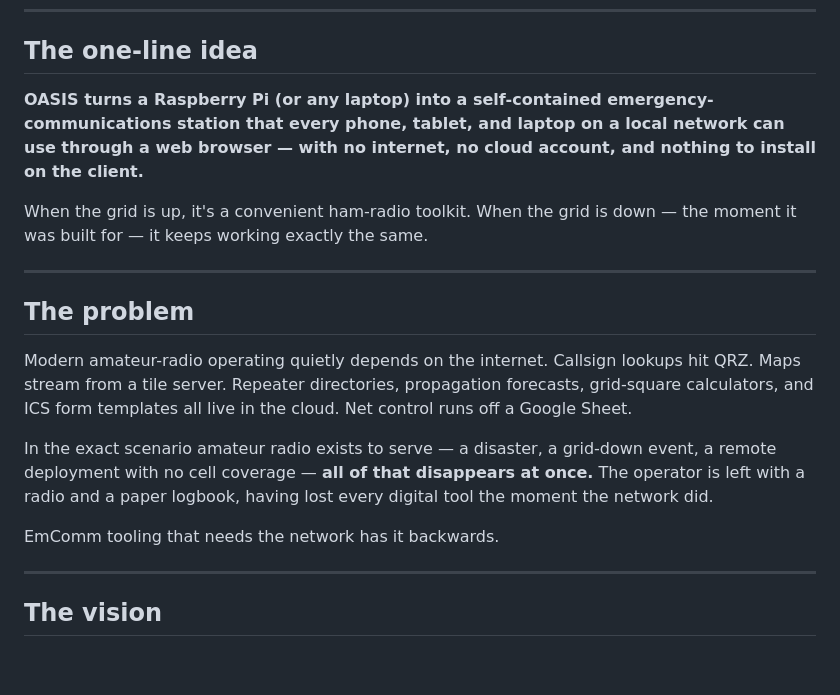
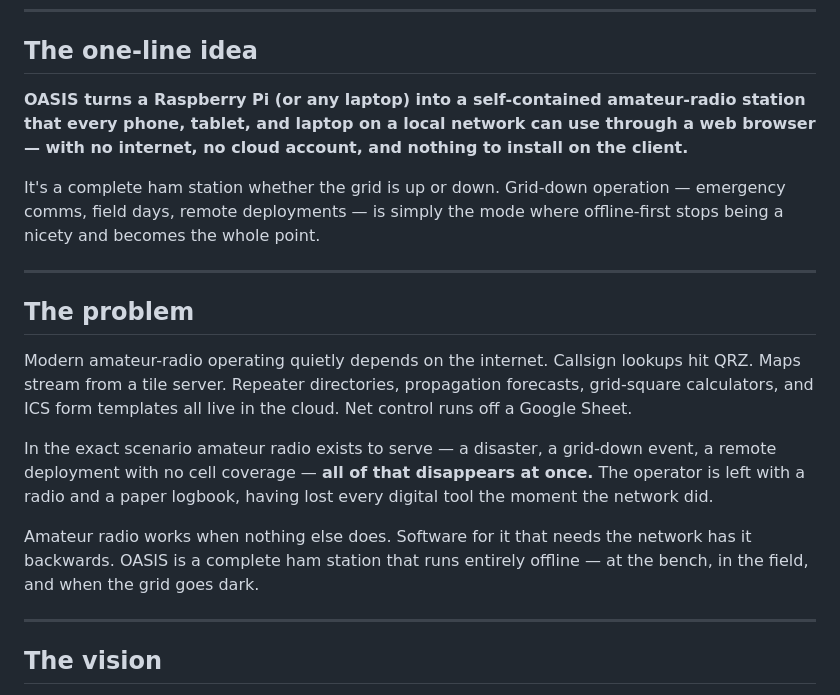
Before and after one commit to w4mhi/oasis, a Markdown page: docs/concept.md, the part around the change. GitHub-like rendering; blank space fills up the shorter version.

Commit message:
docs: reframe concept.md as radio-first, offline station
Team: W4MHI/Claude

```diff
--- a/docs/concept.md
+++ b/docs/concept.md
@@ -12,9 +12,9 @@
 
 ## The one-line idea
 
-**OASIS turns a Raspberry Pi (or any laptop) into a self-contained emergency-communications station that every phone, tablet, and laptop on a local network can use through a web browser — with no internet, no cloud account, and nothing to install on the client.**
+**OASIS turns a Raspberry Pi (or any laptop) into a self-contained amateur-radio station that every phone, tablet, and laptop on a local network can use through a web browser — with no internet, no cloud account, and nothing to install on the client.**
 
-When the grid is up, it's a convenient ham-radio toolkit. When the grid is down — the moment it was built for — it keeps working exactly the same.
+It's a complete ham station whether the grid is up or down. Grid-down operation — emergency comms, field days, remote deployments — is simply the mode where offline-first stops being a nicety and becomes the whole point.
 
 ---
 
@@ -24,7 +24,7 @@ Modern amateur-radio operating quietly depends on the internet. Callsign lookups
 
 In the exact scenario amateur radio exists to serve — a disaster, a grid-down event, a remote deployment with no cell coverage — **all of that disappears at once.** The operator is left with a radio and a paper logbook, having lost every digital tool the moment the network did.
 
-EmComm tooling that needs the network has it backwards.
+Amateur radio works when nothing else does. Software for it that needs the network has it backwards. OASIS is a complete ham station that runs entirely offline — at the bench, in the field, and when the grid goes dark.
 
 ---
 
```
